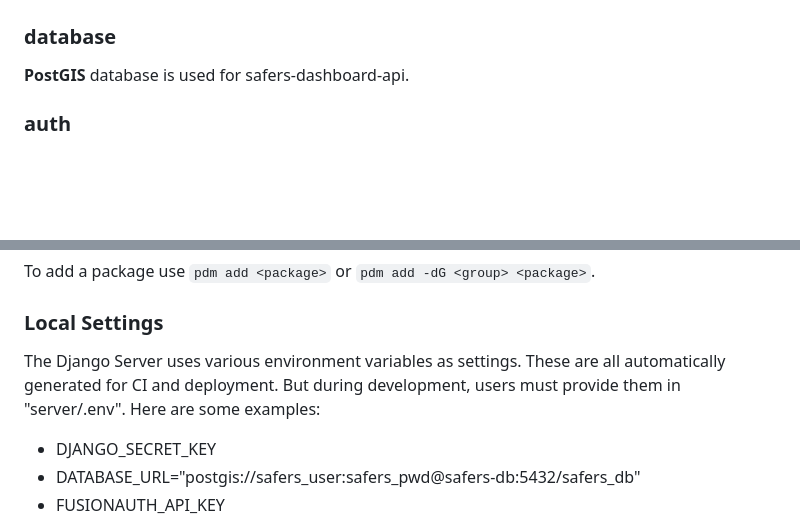
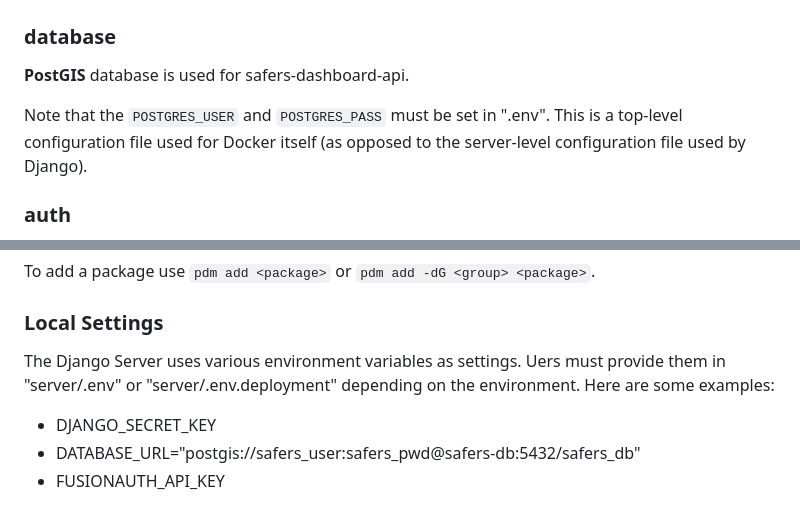
Before and after one commit to links-ads/safers-dashboard-api, a Markdown page: README.md, 2 parts joined by grey strips. GitHub-like rendering; blank space fills up the shorter version.

Commit message:
chore(backend): added documentation

```diff
--- a/README.md
+++ b/README.md
@@ -31,6 +31,8 @@ This API provides the backend for the safers-dashboard-app.
 ### database
 
 **PostGIS** database is used for safers-dashboard-api.
+
+Note that the `POSTGRES_USER` and `POSTGRES_PASS` must be set in ".env".  This is a top-level configuration file used for Docker itself (as opposed to the server-level configuration file used by Django).
 ### auth
 
 **FusionAuth** is used for authentication.  This can be run locally for development (but not much else will work in safers because all the other components need to authenticate against tokens genreated from the _deployed_ authentication server).
@@ -121,7 +123,7 @@ To add a package use `pdm add <package>` or `pdm add -dG <group> <package>`.
 
 ### Local Settings
 
-The Django Server uses various environment variables as settings.  These are all automatically generated for CI and deployment.  But during development, users must provide them in "server/.env".  Here are some examples:
+The Django Server uses various environment variables as settings.  Uers must provide them in "server/.env" or "server/.env.deployment" depending on the environment.  Here are some examples:
 
 * DJANGO_SECRET_KEY
 * DATABASE_URL="postgis://safers_user:safers_pwd@safers-db:5432/safers_db"
```
